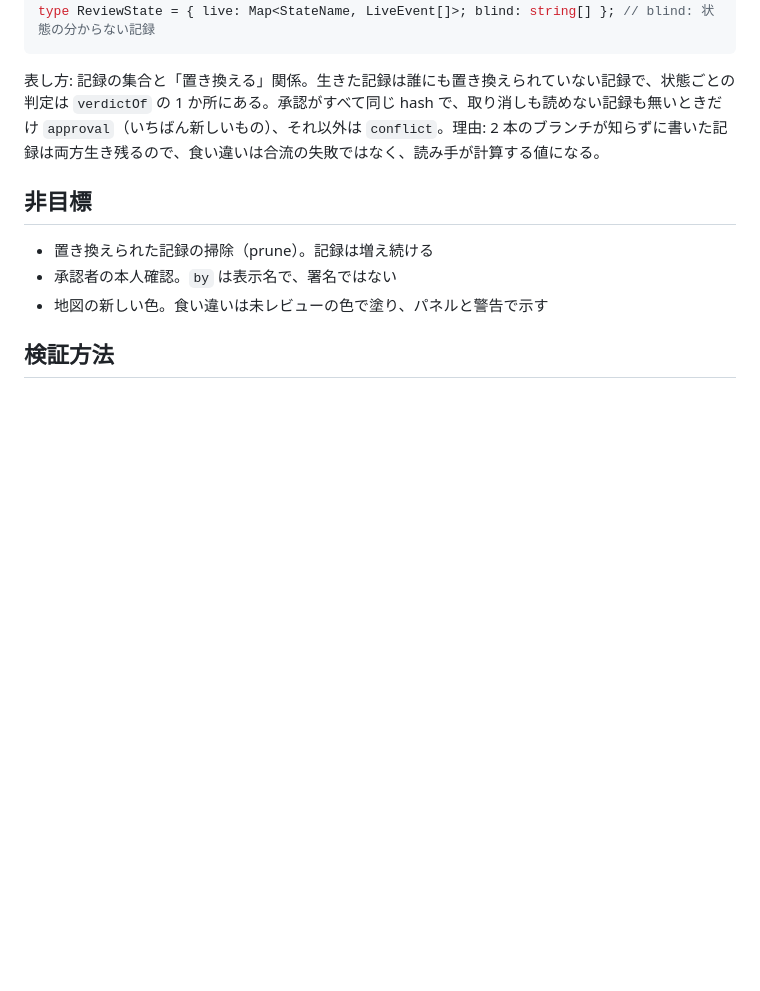
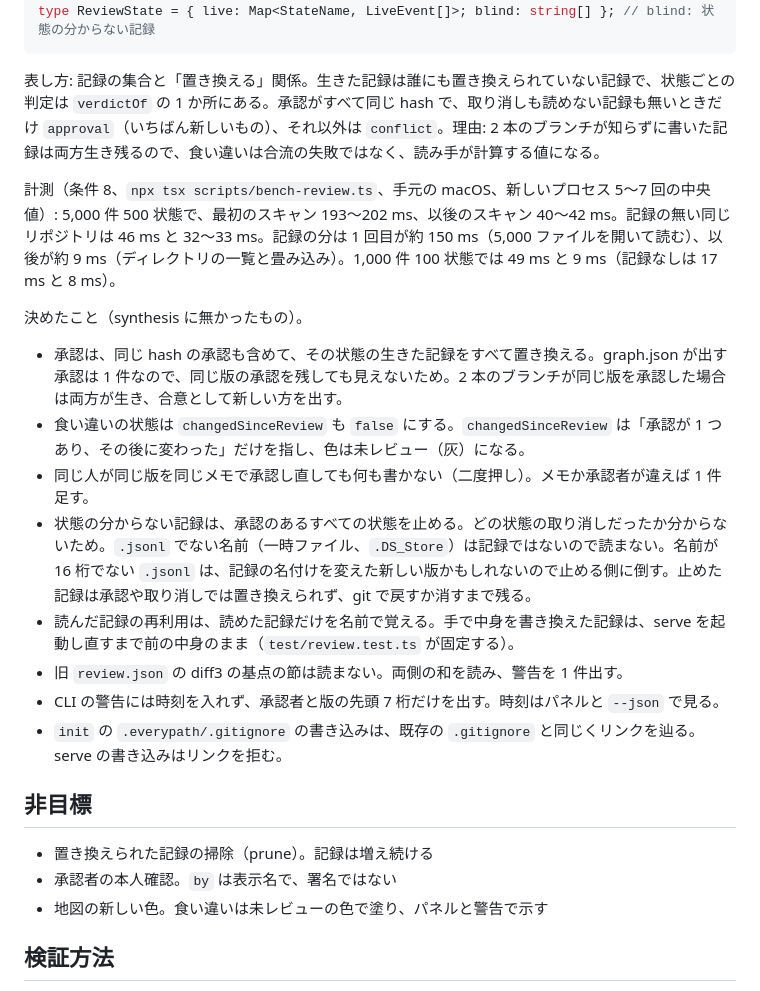
Before and after one commit to dayaa-arch/everypath, a Markdown page: docs/specs/team-review.md, the part around one of its changes. Rendered like a GitHub page; blank space fills up the shorter version.

````diff
--- a/docs/specs/team-review.md
+++ b/docs/specs/team-review.md
@@ -37,6 +37,18 @@ type ReviewState = { live: Map<StateName, LiveEvent[]>; blind: string[] }; // bl
 ```
 表し方: 記録の集合と「置き換える」関係。生きた記録は誰にも置き換えられていない記録で、状態ごとの判定は `verdictOf` の 1 か所にある。承認がすべて同じ hash で、取り消しも読めない記録も無いときだけ `approval`（いちばん新しいもの）、それ以外は `conflict`。理由: 2 本のブランチが知らずに書いた記録は両方生き残るので、食い違いは合流の失敗ではなく、読み手が計算する値になる。
 
+計測（条件 8、`npx tsx scripts/bench-review.ts`、手元の macOS、新しいプロセス 5〜7 回の中央値）: 5,000 件 500 状態で、最初のスキャン 193〜202 ms、以後のスキャン 40〜42 ms。記録の無い同じリポジトリは 46 ms と 32〜33 ms。記録の分は 1 回目が約 150 ms（5,000 ファイルを開いて読む）、以後が約 9 ms（ディレクトリの一覧と畳み込み）。1,000 件 100 状態では 49 ms と 9 ms（記録なしは 17 ms と 8 ms）。
+
+決めたこと（synthesis に無かったもの）。
+- 承認は、同じ hash の承認も含めて、その状態の生きた記録をすべて置き換える。graph.json が出す承認は 1 件なので、同じ版の承認を残しても見えないため。2 本のブランチが同じ版を承認した場合は両方が生き、合意として新しい方を出す。
+- 食い違いの状態は `changedSinceReview` も `false` にする。`changedSinceReview` は「承認が 1 つあり、その後に変わった」だけを指し、色は未レビュー（灰）になる。
+- 同じ人が同じ版を同じメモで承認し直しても何も書かない（二度押し）。メモか承認者が違えば 1 件足す。
+- 状態の分からない記録は、承認のあるすべての状態を止める。どの状態の取り消しだったか分からないため。`.jsonl` でない名前（一時ファイル、`.DS_Store`）は記録ではないので読まない。名前が 16 桁でない `.jsonl` は、記録の名付けを変えた新しい版かもしれないので止める側に倒す。止めた記録は承認や取り消しでは置き換えられず、git で戻すか消すまで残る。
+- 読んだ記録の再利用は、読めた記録だけを名前で覚える。手で中身を書き換えた記録は、serve を起動し直すまで前の中身のまま（`test/review.test.ts` が固定する）。
+- 旧 `review.json` の diff3 の基点の節は読まない。両側の和を読み、警告を 1 件出す。
+- CLI の警告には時刻を入れず、承認者と版の先頭 7 桁だけを出す。時刻はパネルと `--json` で見る。
+- `init` の `.everypath/.gitignore` の書き込みは、既存の `.gitignore` と同じくリンクを辿る。serve の書き込みはリンクを拒む。
+
 ## 非目標
 - 置き換えられた記録の掃除（prune）。記録は増え続ける
 - 承認者の本人確認。`by` は表示名で、署名ではない
````
Also changed, not shown: other parts of docs/specs/team-review.md (+13 -13 lines).
